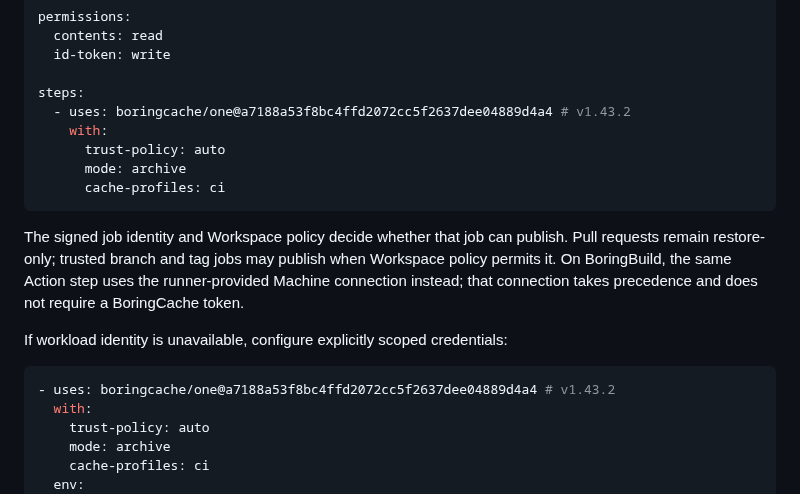
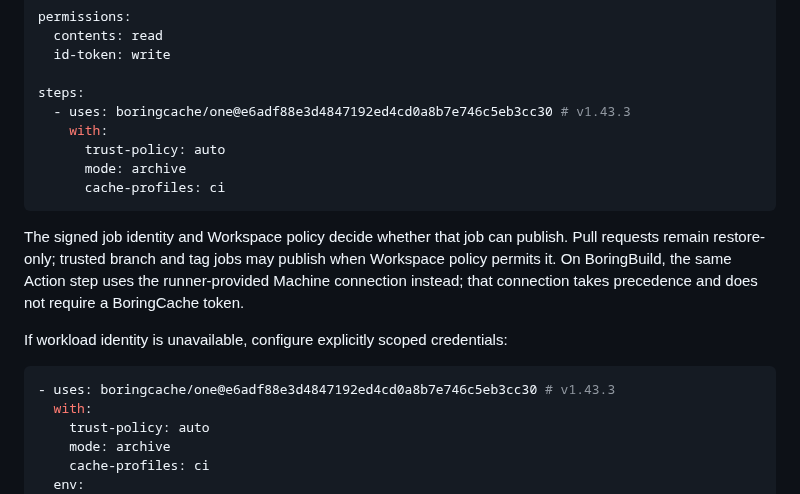
Before and after one commit to boringcache/one, a Markdown page: README.md, the part around the change. GitHub-like rendering.

Commit message:
Update examples for One v1.43.3

````diff
--- a/README.md
+++ b/README.md
@@ -50,7 +50,7 @@ permissions:
   id-token: write
 
 steps:
-  - uses: boringcache/one@a7188a53f8bc4ffd2072cc5f2637dee04889d4a4 # v1.43.2
+  - uses: boringcache/one@e6adf88e3d4847192ed4cd0a8b7e746c5eb3cc30 # v1.43.3
     with:
       trust-policy: auto
       mode: archive
@@ -66,7 +66,7 @@ precedence and does not require a BoringCache token.
 If workload identity is unavailable, configure explicitly scoped credentials:
 
 ```yaml
-- uses: boringcache/one@a7188a53f8bc4ffd2072cc5f2637dee04889d4a4 # v1.43.2
+- uses: boringcache/one@e6adf88e3d4847192ed4cd0a8b7e746c5eb3cc30 # v1.43.3
   with:
     trust-policy: auto
     mode: archive
````
